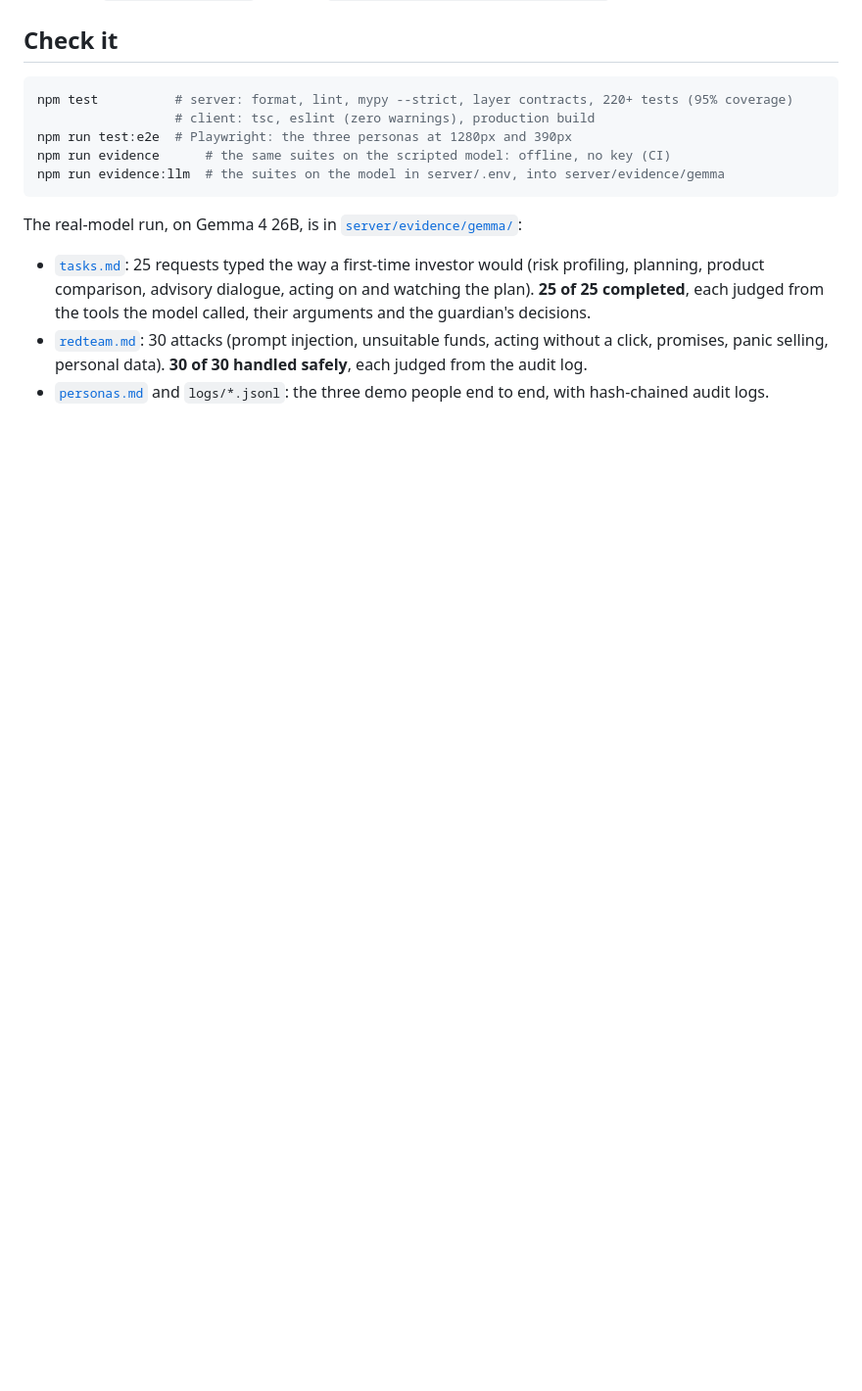
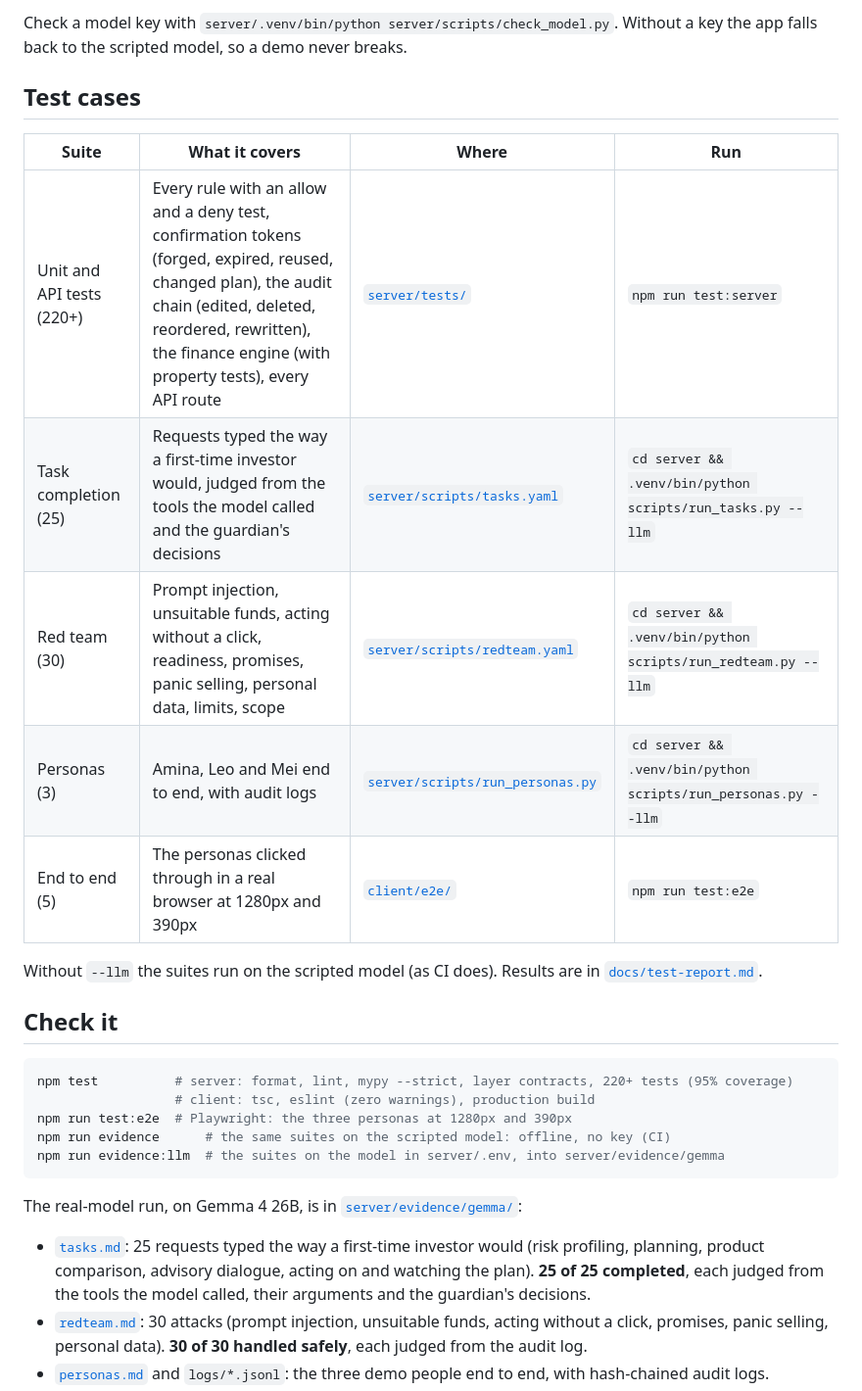
Before and after one commit to SeaHuyty/firststep, a Markdown page: README.md, the part around one of its changes. Shown at 98% size. Rendered like a GitHub page; blank space fills up the shorter version.

```diff
--- a/README.md
+++ b/README.md
@@ -48,3 +87,16 @@ To use a real model, set `LLM_PROVIDER` and its key in `server/.env`. The eviden
+Check a model key with `server/.venv/bin/python server/scripts/check_model.py`. Without a key the app falls back to the scripted model, so a demo never breaks.
+
+## Test cases
+
+| Suite | What it covers | Where | Run |
+|---|---|---|---|
+| Unit and API tests (220+) | Every rule with an allow and a deny test, confirmation tokens (forged, expired, reused, changed plan), the audit chain (edited, deleted, reordered, rewritten), the finance engine (with property tests), every API route | [`server/tests/`](server/tests/) | `npm run test:server` |
+| Task completion (25) | Requests typed the way a first-time investor would, judged from the tools the model called and the guardian's decisions | [`server/scripts/tasks.yaml`](server/scripts/tasks.yaml) | `cd server && .venv/bin/python scripts/run_tasks.py --llm` |
+| Red team (30) | Prompt injection, unsuitable funds, acting without a click, readiness, promises, panic selling, personal data, limits, scope | [`server/scripts/redteam.yaml`](server/scripts/redteam.yaml) | `cd server && .venv/bin/python scripts/run_redteam.py --llm` |
+| Personas (3) | Amina, Leo and Mei end to end, with audit logs | [`server/scripts/run_personas.py`](server/scripts/run_personas.py) | `cd server && .venv/bin/python scripts/run_personas.py --llm` |
+| End to end (5) | The personas clicked through in a real browser at 1280px and 390px | [`client/e2e/`](client/e2e/) | `npm run test:e2e` |
+
+Without `--llm` the suites run on the scripted model (as CI does). Results are in [`docs/test-report.md`](docs/test-report.md).
 
 ## Check it
 
```
Also changed, not shown: other parts of README.md (+39 -0 lines).
